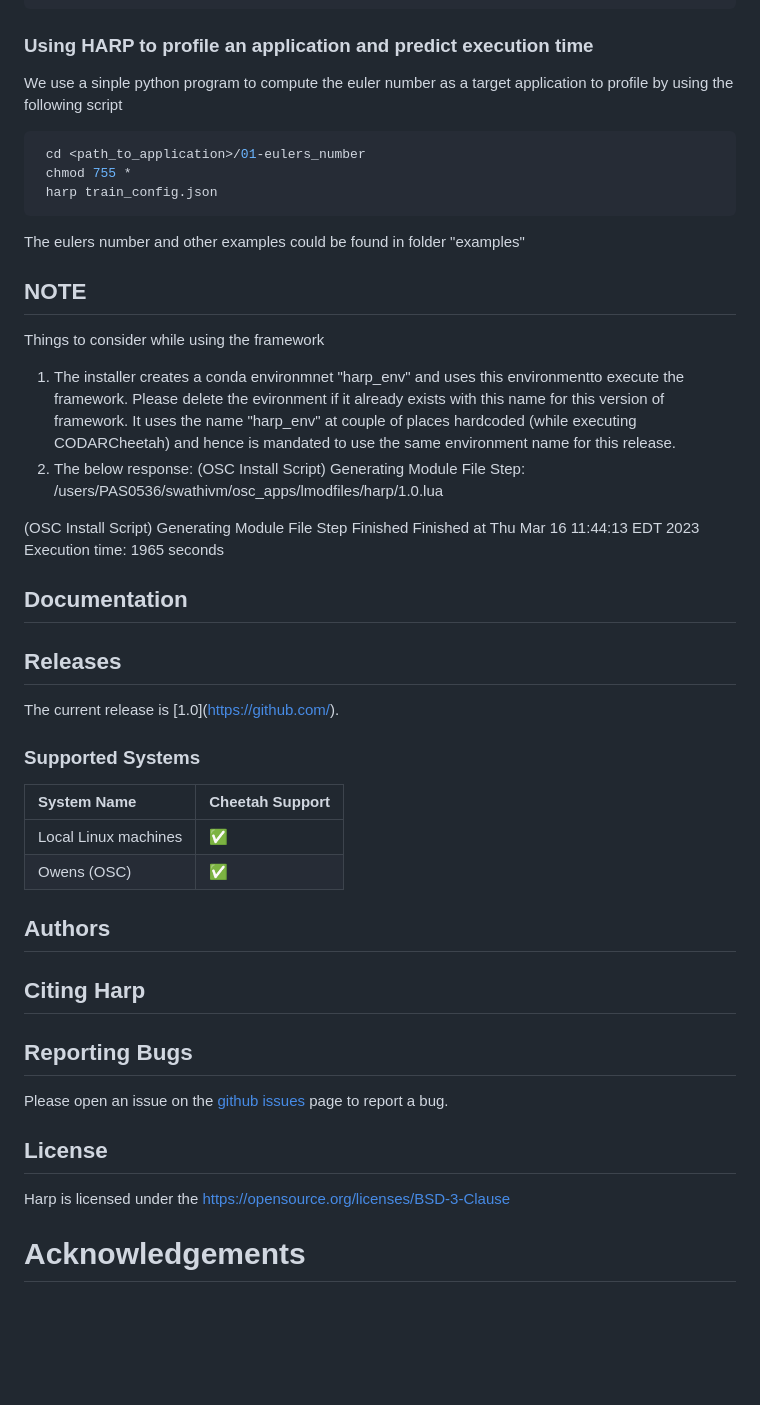
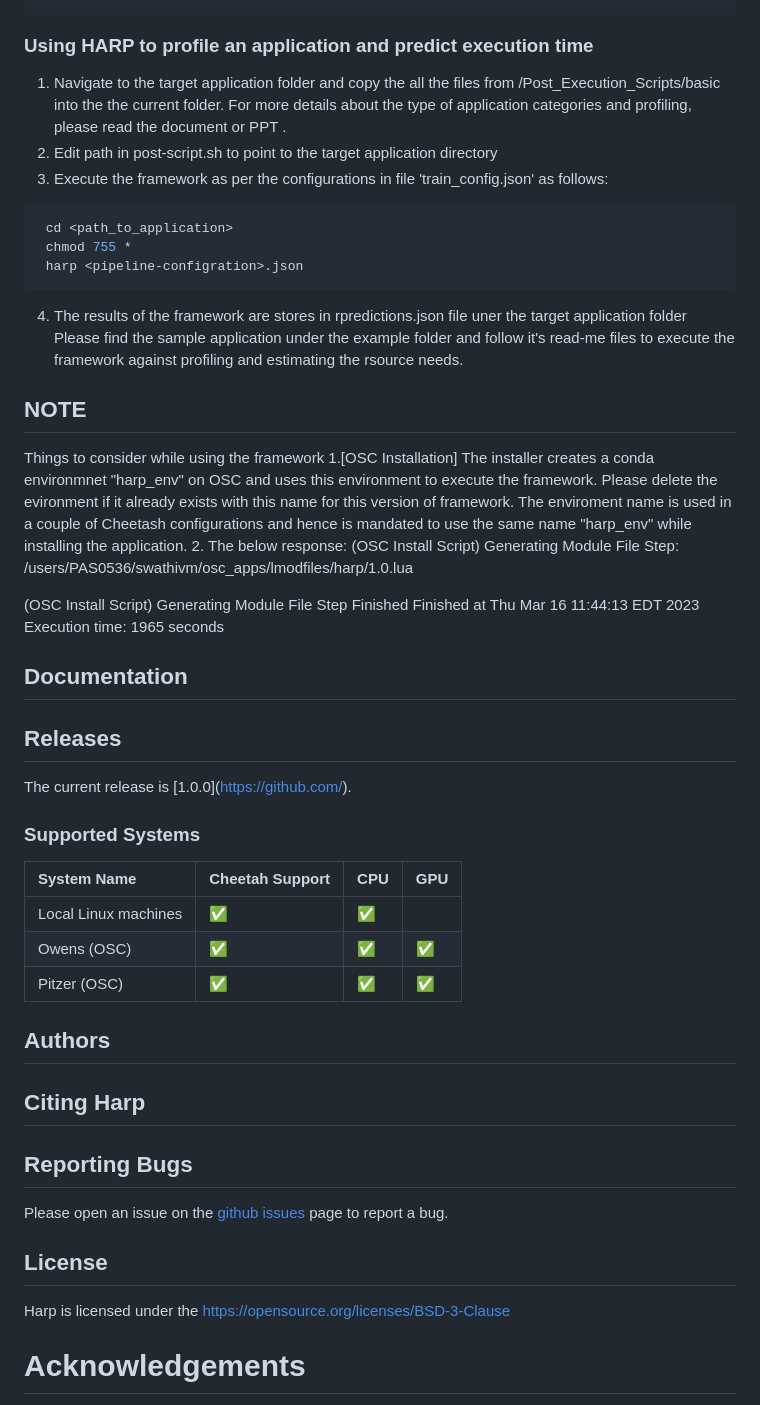
Before and after one commit to manikyaswathi/harp, a Markdown page: README.md, the part around one of its changes. GitHub-like rendering; blank space fills up the shorter version.

````diff
--- a/README.md
+++ b/README.md
@@ -55,18 +63,21 @@ Installation
    ```
 
 ### Using HARP to profile an application and predict execution time
-We use a sinple python program to compute the euler number as a target application to profile by using the following script
+1. Navigate to the target application folder and copy the all the files from /Post_Execution_Scripts/basic into the the current folder. For more details about the type of application categories and profiling, please read the document or PPT <ADD LINK>.
+2. Edit path in post-script.sh to point to the target application directory
+3. Execute the framework as per the configurations in file 'train_config.json' as follows:
  ```bash
-  cd <path_to_application>/01-eulers_number
+  cd <path_to_application>
   chmod 755 *
-  harp train_config.json
+  harp <pipeline-configration>.json
   ```
-The eulers number and other examples could be found in folder "examples"
+4. The results of the framework are stores in rpredictions.json file uner the target application folder
+Please find the sample application under the example folder and follow it's read-me files to execute the framework against profiling and estimating the rsource needs.
 
 NOTE
 -------------
 Things to consider while using the framework
-1. The installer creates a conda environmnet "harp_env" and uses this environmentto execute the framework. Please delete the evironment if it already exists with this name for this version of framework. It uses the name "harp_env" at couple of places hardcoded (while executing CODARCheetah) and hence is mandated to use the same environment name for this release.
+1.[OSC Installation] The installer creates a conda environmnet "harp_env" on OSC and uses this environment to execute the framework. Please delete the evironment if it already exists with this name for this version of framework. The enviroment name is used in a couple of Cheetash configurations and hence is mandated to use the same name "harp_env" while installing the application.
 2. The below response:
   (OSC Install Script) Generating Module File Step: /users/PAS0536/swathivm/osc_apps/lmodfiles/harp/1.0.lua
 
@@ -81,13 +92,14 @@ Documentation
 
 Releases
 --------
-The current release is [1.0](https://github.com/<RELEASE PATH>).
+The current release is [1.0.0](https://github.com/<RELEASE PATH>).
 
 ### Supported Systems
-System Name | Cheetah Support
-:-----------| :---------------
-Local Linux machines | :white_check_mark:
-Owens (OSC) | :white_check_mark:
+System Name | Cheetah Support | CPU | GPU
+:-----------| :---------------| :---------------| :---------------
+Local Linux machines | :white_check_mark: | :white_check_mark:
+Owens (OSC) | :white_check_mark: | :white_check_mark: | :white_check_mark:
+Pitzer (OSC) | :white_check_mark: | :white_check_mark: | :white_check_mark:
 
 Authors
 -------
@@ -105,6 +117,7 @@ License
 -------
 Harp is licensed under the https://opensource.org/licenses/BSD-3-Clause
 
+
  # Acknowledgements
 
 *This work has been funded by grants from the National Science Foundation, including the ICICLE AI Institute (OAC 2112606)*
````
Also changed, not shown: other parts of README.md (+14 -6 lines).
